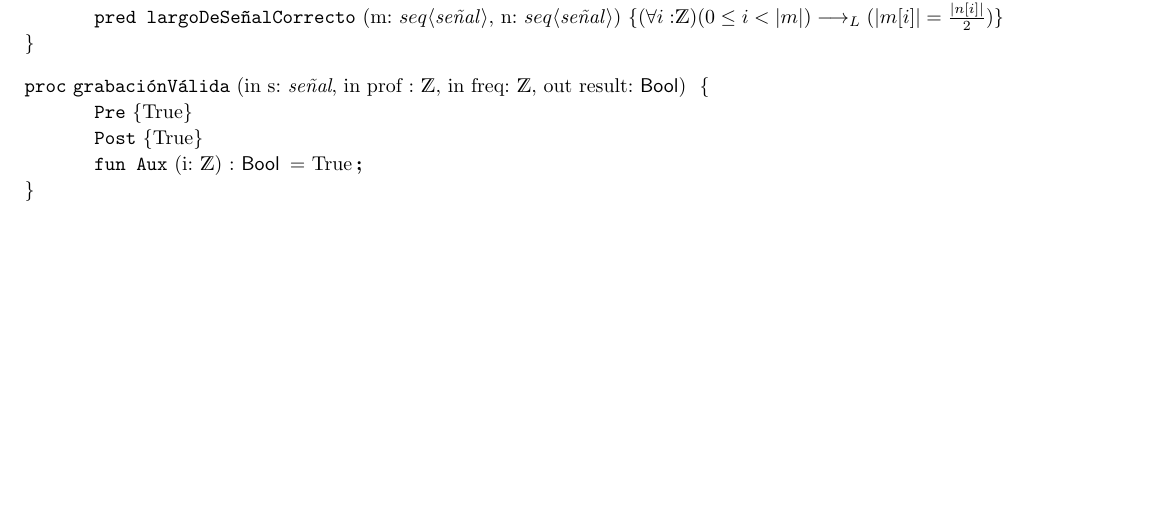
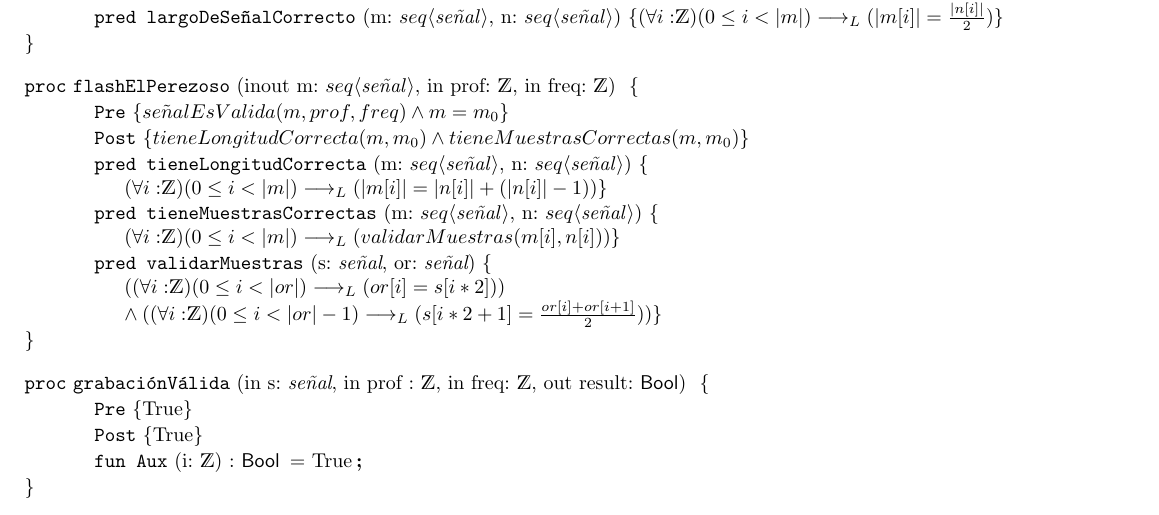
Before and after one commit to elgrandt/Algo1-TP1, a LaTeX document (solucion.tex): part of page 2 of 2 before the commit and part of page 2 of 3 after it, cut so that both start at the same text, the shorter picture padded with empty space. Compiled offline with pdfLaTeX.

Commit message:
Se agrego el procedimiento flashElPerezoso

```diff
--- a/solucion.tex
+++ b/solucion.tex
@@ -38,6 +38,24 @@
 	}
 	\pred{largoDeSe\~nalCorrecto}{m: \TLista{$\senial$}, n: \TLista{$\senial$}}{
 		(\forall i: $\ent$)(0 \leq i < |m|)\implicaLuego(|m[i]| = \frac{|n[i]|}{2})
+	}
+\end{proc}
+
+\begin{proc}{flashElPerezoso}{inout m: \TLista{$\senial$}, in prof: $\ent$, in freq: $\ent$}{}
+	\pre{se\tilde{n}alEsValida(m, prof, freq) \land m = m_0}
+	\post{tieneLongitudCorrecta(m, m_0) \land tieneMuestrasCorrectas(m, m_0)}
+	\pred{tieneLongitudCorrecta}{m: \TLista{$\senial$}, n: \TLista{$\senial$}}{
+		\newline
+		(\forall i: $\ent$)(0 \leq i < |m|)\implicaLuego(|m[i]|=|n[i]|+(|n[i]|-1))
+	}
+	\pred{tieneMuestrasCorrectas}{m: \TLista{$\senial$}, n: \TLista{$\senial$}}{
+		\newline
+		(\forall i: $\ent$)(0 \leq i < |m|)\implicaLuego(validarMuestras(m[i], n[i]))
+	}
+	\pred{validarMuestras}{s: $\senial$, or: $\senial$}{
+		\newline
+		((\forall i: $\ent$)(0 \leq i < |or|)\implicaLuego(or[i] = s[i*2])) \newline
+		\land ((\forall i: $\ent$)(0 \leq i < |or|-1)\implicaLuego(s[i*2+1] = \frac{or[i]+or[i+1]}{2}))
 	}
 \end{proc}
 
```
